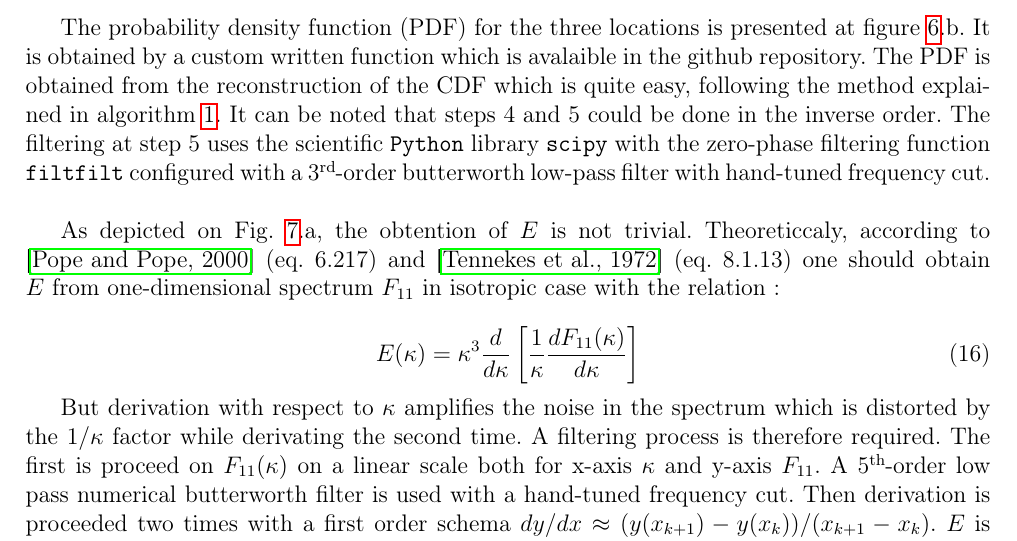
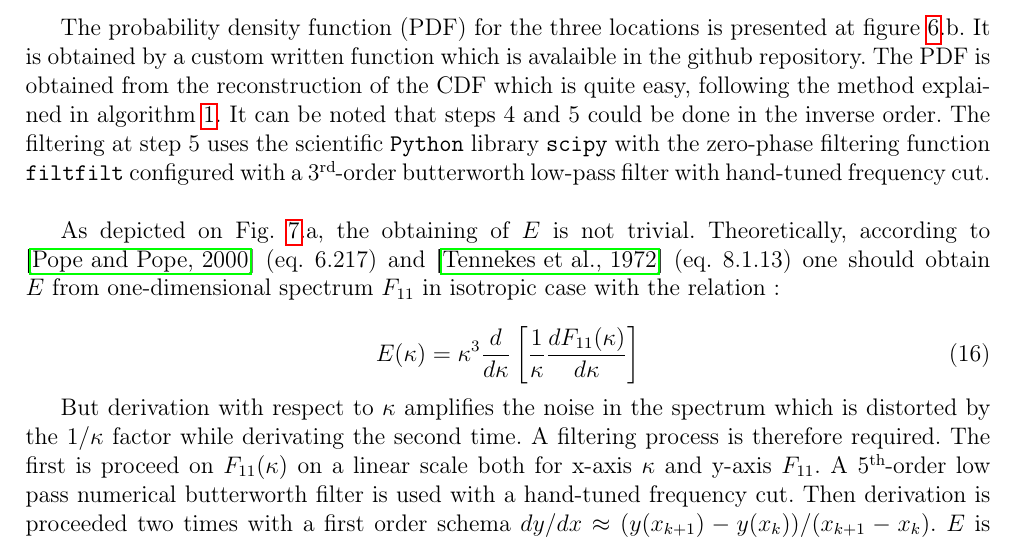
Before and after one commit to GRaynaud/MECH656_Lab_Gaetan_Raynaud, a LaTeX document (main.tex): part of page 6 of 16, cut so that both start at the same text. Compiled offline with pdfLaTeX.

Commit message:
Updates from Overleaf

```diff
--- a/main.tex
+++ b/main.tex
@@ -262,7 +262,7 @@ Relative position in sorted data $k/\textnormal{length}(u_{sorted})$ is appended
     \label{fig:F11_filtering_and_comparison}
 \end{figure}
 
-As depicted on Fig. \ref{fig:F11_filtering_and_comparison}.a, the obtention of $E$ is not trivial. Theoreticcaly, according to \cite{popeTurbulentFlows2000a} (eq. 6.217) and \cite{tennekesFirstCourseTurbulence1972} (eq. 8.1.13) one should obtain $E$
+As depicted on Fig. \ref{fig:F11_filtering_and_comparison}.a, the obtaining of $E$ is not trivial. Theoretically, according to \cite{popeTurbulentFlows2000a} (eq. 6.217) and \cite{tennekesFirstCourseTurbulence1972} (eq. 8.1.13) one should obtain $E$
  from one-dimensional spectrum $F_{11}$ in isotropic case with the relation :
 
  \begin{equation}
```
